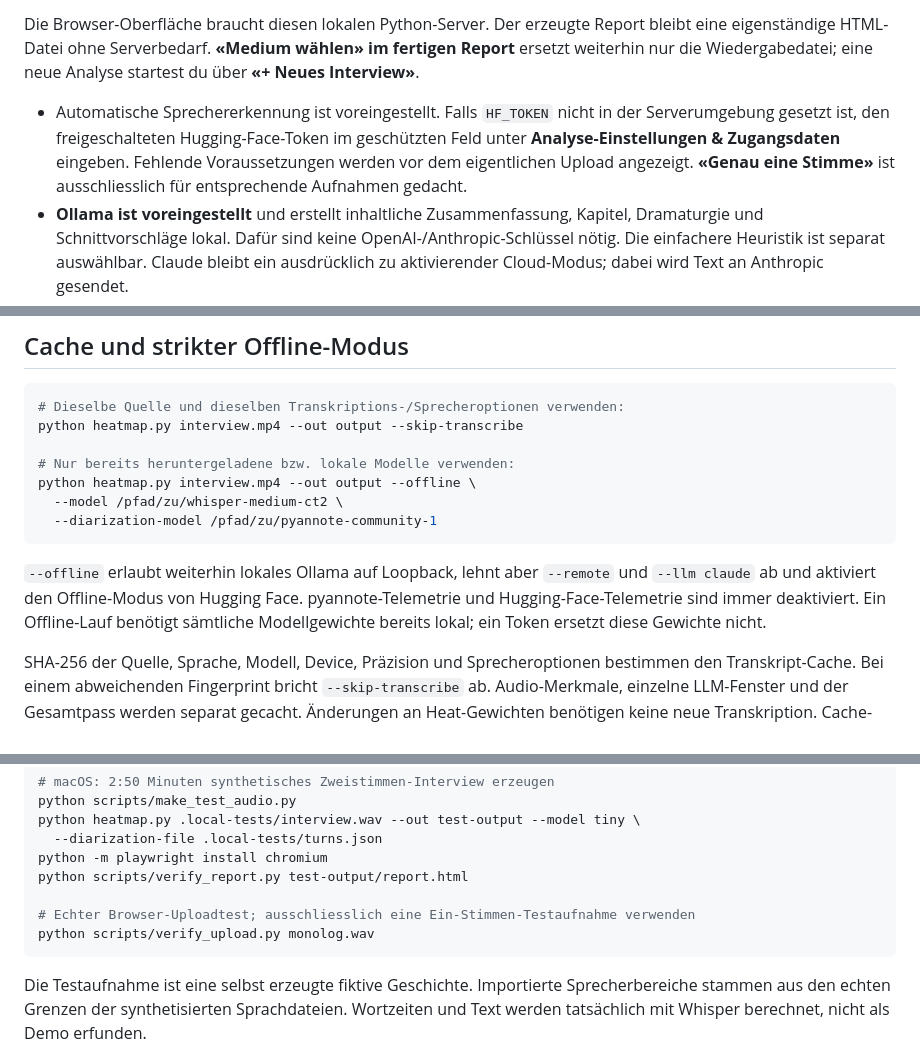
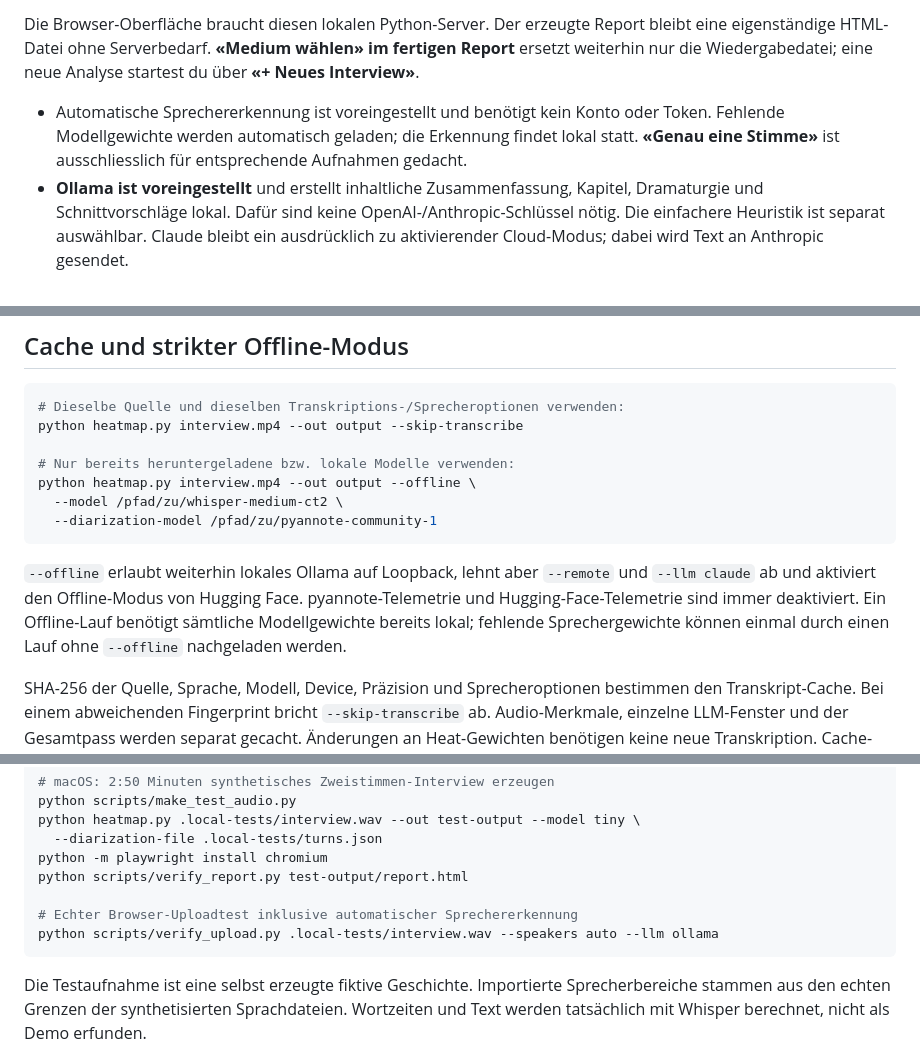
Before and after one commit to Witzelfitz/interview-heatmap, a Markdown page: README.md, 3 parts joined by grey strips. GitHub-like rendering.

````diff
--- a/README.md
+++ b/README.md
@@ -48,7 +44,7 @@ python server.py --port 8767
 
 Die Browser-Oberfläche braucht diesen lokalen Python-Server. Der erzeugte Report bleibt eine eigenständige HTML-Datei ohne Serverbedarf. **«Medium wählen» im fertigen Report** ersetzt weiterhin nur die Wiedergabedatei; eine neue Analyse startest du über **«+ Neues Interview»**.
 
-- Automatische Sprechererkennung ist voreingestellt. Falls `HF_TOKEN` nicht in der Serverumgebung gesetzt ist, den freigeschalteten Hugging-Face-Token im geschützten Feld unter **Analyse-Einstellungen & Zugangsdaten** eingeben. Fehlende Voraussetzungen werden vor dem eigentlichen Upload angezeigt. **«Genau eine Stimme»** ist ausschliesslich für entsprechende Aufnahmen gedacht.
+- Automatische Sprechererkennung ist voreingestellt und benötigt kein Konto oder Token. Fehlende Modellgewichte werden automatisch geladen; die Erkennung findet lokal statt. **«Genau eine Stimme»** ist ausschliesslich für entsprechende Aufnahmen gedacht.
 - **Ollama ist voreingestellt** und erstellt inhaltliche Zusammenfassung, Kapitel, Dramaturgie und Schnittvorschläge lokal. Dafür sind keine OpenAI-/Anthropic-Schlüssel nötig. Die einfachere Heuristik ist separat auswählbar. Claude bleibt ein ausdrücklich zu aktivierender Cloud-Modus; dabei wird Text an Anthropic gesendet.
 - Die zusätzliche Checkbox für Remote-Whisper sendet Audio nur bei ausdrücklicher Auswahl an OpenAI. Zugangsdaten werden ausschliesslich im Arbeitsspeicher verarbeitet und aus gespeicherten Prozesslogs entfernt; sie stehen weder in Auftrags-JSON noch URLs oder Browser-Speicher.
 - Uploads werden in Blöcken geschrieben, maximal 20 GiB pro Datei. Pro Aufnahme gibt es `output/uploads/<Auftrags-ID>/input/`, `output/`, `job.json` und `pipeline.log`. Originale werden nicht in öffentliche Repositories übertragen. Mehrere Aufträge werden nacheinander verarbeitet.
@@ -142,7 +138,7 @@ python heatmap.py interview.mp4 --out output --offline \
   --diarization-model /pfad/zu/pyannote-community-1
 ```
 
-`--offline` erlaubt weiterhin lokales Ollama auf Loopback, lehnt aber `--remote` und `--llm claude` ab und aktiviert den Offline-Modus von Hugging Face. pyannote-Telemetrie und Hugging-Face-Telemetrie sind immer deaktiviert. Ein Offline-Lauf benötigt sämtliche Modellgewichte bereits lokal; ein Token ersetzt diese Gewichte nicht.
+`--offline` erlaubt weiterhin lokales Ollama auf Loopback, lehnt aber `--remote` und `--llm claude` ab und aktiviert den Offline-Modus von Hugging Face. pyannote-Telemetrie und Hugging-Face-Telemetrie sind immer deaktiviert. Ein Offline-Lauf benötigt sämtliche Modellgewichte bereits lokal; fehlende Sprechergewichte können einmal durch einen Lauf ohne `--offline` nachgeladen werden.
 
 SHA-256 der Quelle, Sprache, Modell, Device, Präzision und Sprecheroptionen bestimmen den Transkript-Cache. Bei einem abweichenden Fingerprint bricht `--skip-transcribe` ab. Audio-Merkmale, einzelne LLM-Fenster und der Gesamtpass werden separat gecacht. Änderungen an Heat-Gewichten benötigen keine neue Transkription. Cache-Dateien werden atomar geschrieben. Zum gezielten Wiederholen einer Analyse die passende Datei in `output/cache/` entfernen.
 
@@ -212,8 +208,8 @@ python heatmap.py .local-tests/interview.wav --out test-output --model tiny \
 python -m playwright install chromium
 python scripts/verify_report.py test-output/report.html
 
-# Echter Browser-Uploadtest; ausschliesslich eine Ein-Stimmen-Testaufnahme verwenden
-python scripts/verify_upload.py monolog.wav
+# Echter Browser-Uploadtest inklusive automatischer Sprechererkennung
+python scripts/verify_upload.py .local-tests/interview.wav --speakers auto --llm ollama
 ```
 
 Die Testaufnahme ist eine selbst erzeugte fiktive Geschichte. Importierte Sprecherbereiche stammen aus den echten Grenzen der synthetisierten Sprachdateien. Wortzeiten und Text werden tatsächlich mit Whisper berechnet, nicht als Demo erfunden.
````
Also changed, not shown: other parts of README.md (+9 -11 lines), THIRD_PARTY_NOTICES.md (+12 -2 lines), docs/upload.png, 11 other files.
